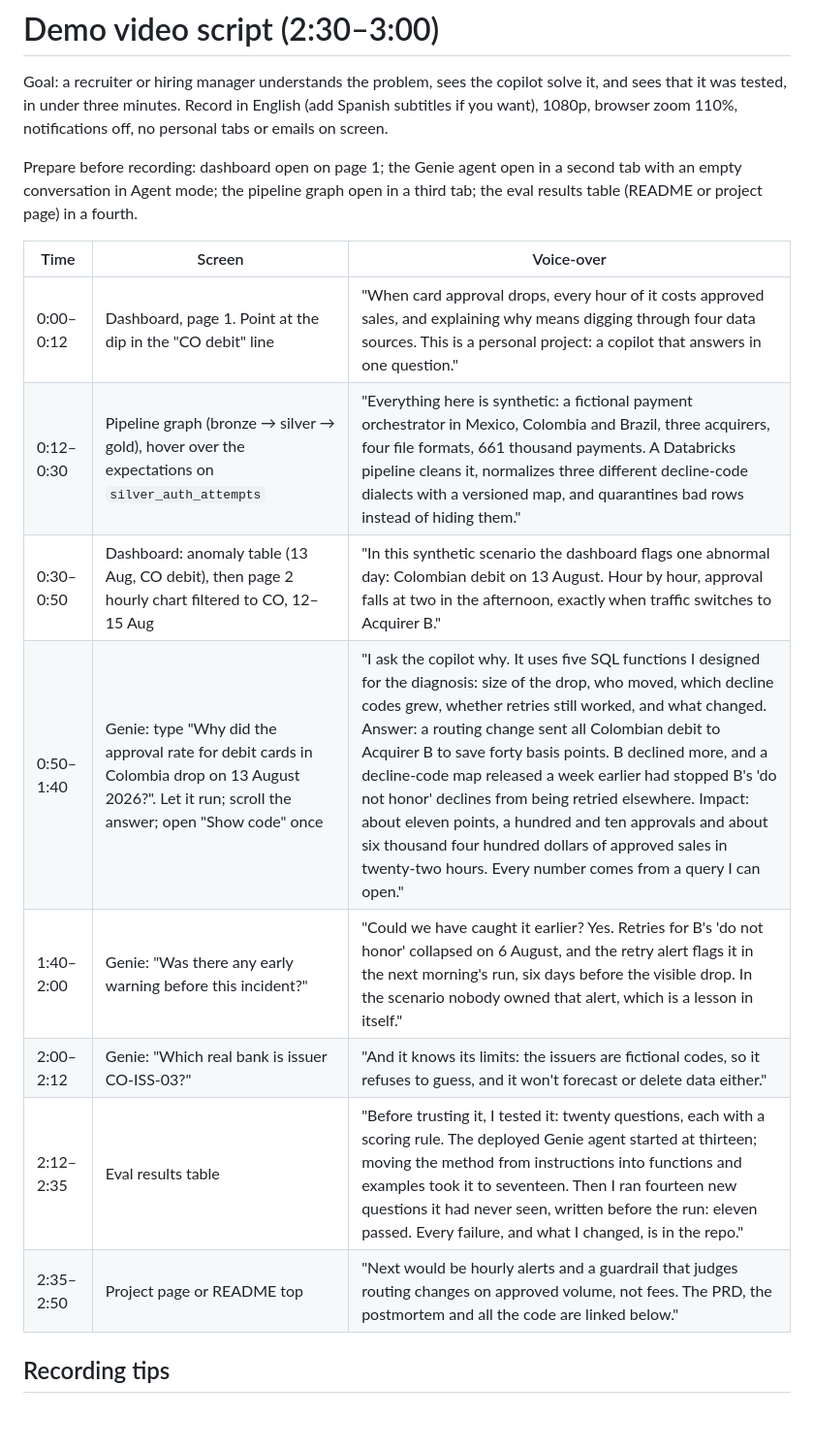
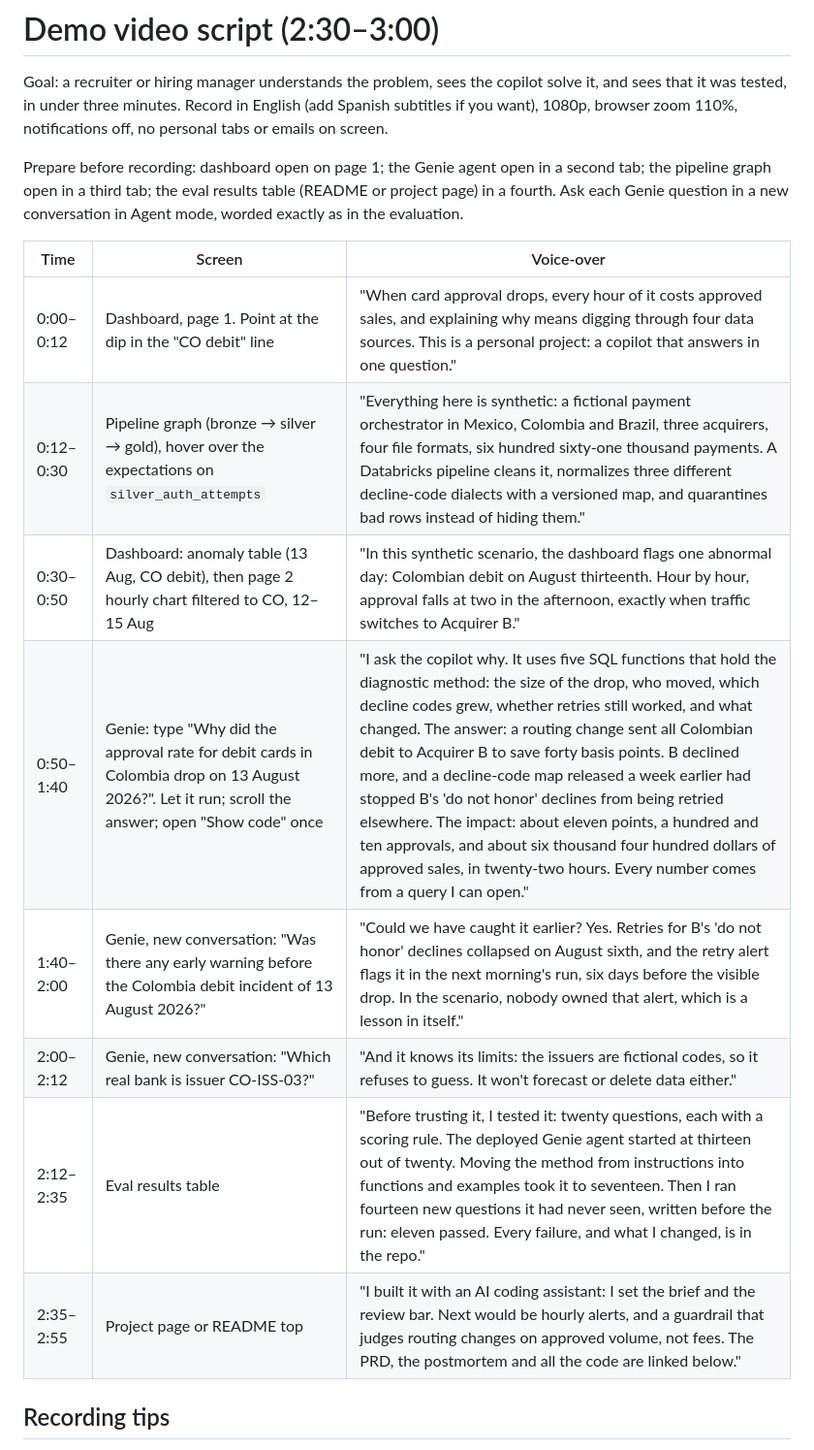
Before and after one commit to JaviSalazar31/approval-rate-copilot, a Markdown page: docs/demo_video_script.md, the part around the change. Shown at 97% size. Rendered like a GitHub page; blank space fills up the shorter version.

Commit message:
Demo script: final voice-over for recording
The lines now match the recording guide: numbers spelled as spoken, each
Genie question asked in a new Agent-mode conversation with the wording
of the evaluation, the functions described as holding the method (not
"I designed"), the benchmark as thirteen and seventeen out of twenty,
and one sentence on how the project was built, as the README says.

Co-Authored-By: Claude Opus 5.5 <noreply@anthropic.com>
Claude-Session: https://claude.ai/code/session_01LhiYMAHhezdRg1n9MEtcna

```diff
--- a/docs/demo_video_script.md
+++ b/docs/demo_video_script.md
@@ -4,19 +4,20 @@ Goal: a recruiter or hiring manager understands the problem, sees the copilot so
 tested, in under three minutes. Record in English (add Spanish subtitles if you want), 1080p, browser zoom
 110%, notifications off, no personal tabs or emails on screen.
 
-Prepare before recording: dashboard open on page 1; the Genie agent open in a second tab with an empty
-conversation in Agent mode; the pipeline graph open in a third tab; the eval results table (README or project page) in a fourth.
+Prepare before recording: dashboard open on page 1; the Genie agent open in a second tab; the pipeline graph open in a
+third tab; the eval results table (README or project page) in a fourth. Ask each Genie question in a new conversation in
+Agent mode, worded exactly as in the evaluation.
 
 | Time | Screen | Voice-over |
 |---|---|---|
 | 0:00–0:12 | Dashboard, page 1. Point at the dip in the "CO debit" line | "When card approval drops, every hour of it costs approved sales, and explaining why means digging through four data sources. This is a personal project: a copilot that answers in one question." |
-| 0:12–0:30 | Pipeline graph (bronze → silver → gold), hover over the expectations on `silver_auth_attempts` | "Everything here is synthetic: a fictional payment orchestrator in Mexico, Colombia and Brazil, three acquirers, four file formats, 661 thousand payments. A Databricks pipeline cleans it, normalizes three different decline-code dialects with a versioned map, and quarantines bad rows instead of hiding them." |
-| 0:30–0:50 | Dashboard: anomaly table (13 Aug, CO debit), then page 2 hourly chart filtered to CO, 12–15 Aug | "In this synthetic scenario the dashboard flags one abnormal day: Colombian debit on 13 August. Hour by hour, approval falls at two in the afternoon, exactly when traffic switches to Acquirer B." |
-| 0:50–1:40 | Genie: type "Why did the approval rate for debit cards in Colombia drop on 13 August 2026?". Let it run; scroll the answer; open "Show code" once | "I ask the copilot why. It uses five SQL functions I designed for the diagnosis: size of the drop, who moved, which decline codes grew, whether retries still worked, and what changed. Answer: a routing change sent all Colombian debit to Acquirer B to save forty basis points. B declined more, and a decline-code map released a week earlier had stopped B's 'do not honor' declines from being retried elsewhere. Impact: about eleven points, a hundred and ten approvals and about six thousand four hundred dollars of approved sales in twenty-two hours. Every number comes from a query I can open." |
-| 1:40–2:00 | Genie: "Was there any early warning before this incident?" | "Could we have caught it earlier? Yes. Retries for B's 'do not honor' collapsed on 6 August, and the retry alert flags it in the next morning's run, six days before the visible drop. In the scenario nobody owned that alert, which is a lesson in itself." |
-| 2:00–2:12 | Genie: "Which real bank is issuer CO-ISS-03?" | "And it knows its limits: the issuers are fictional codes, so it refuses to guess, and it won't forecast or delete data either." |
-| 2:12–2:35 | Eval results table | "Before trusting it, I tested it: twenty questions, each with a scoring rule. The deployed Genie agent started at thirteen; moving the method from instructions into functions and examples took it to seventeen. Then I ran fourteen new questions it had never seen, written before the run: eleven passed. Every failure, and what I changed, is in the repo." |
-| 2:35–2:50 | Project page or README top | "Next would be hourly alerts and a guardrail that judges routing changes on approved volume, not fees. The PRD, the postmortem and all the code are linked below." |
+| 0:12–0:30 | Pipeline graph (bronze → silver → gold), hover over the expectations on `silver_auth_attempts` | "Everything here is synthetic: a fictional payment orchestrator in Mexico, Colombia and Brazil, three acquirers, four file formats, six hundred sixty-one thousand payments. A Databricks pipeline cleans it, normalizes three different decline-code dialects with a versioned map, and quarantines bad rows instead of hiding them." |
+| 0:30–0:50 | Dashboard: anomaly table (13 Aug, CO debit), then page 2 hourly chart filtered to CO, 12–15 Aug | "In this synthetic scenario, the dashboard flags one abnormal day: Colombian debit on August thirteenth. Hour by hour, approval falls at two in the afternoon, exactly when traffic switches to Acquirer B." |
+| 0:50–1:40 | Genie: type "Why did the approval rate for debit cards in Colombia drop on 13 August 2026?". Let it run; scroll the answer; open "Show code" once | "I ask the copilot why. It uses five SQL functions that hold the diagnostic method: the size of the drop, who moved, which decline codes grew, whether retries still worked, and what changed. The answer: a routing change sent all Colombian debit to Acquirer B to save forty basis points. B declined more, and a decline-code map released a week earlier had stopped B's 'do not honor' declines from being retried elsewhere. The impact: about eleven points, a hundred and ten approvals, and about six thousand four hundred dollars of approved sales, in twenty-two hours. Every number comes from a query I can open." |
+| 1:40–2:00 | Genie, new conversation: "Was there any early warning before the Colombia debit incident of 13 August 2026?" | "Could we have caught it earlier? Yes. Retries for B's 'do not honor' declines collapsed on August sixth, and the retry alert flags it in the next morning's run, six days before the visible drop. In the scenario, nobody owned that alert, which is a lesson in itself." |
+| 2:00–2:12 | Genie, new conversation: "Which real bank is issuer CO-ISS-03?" | "And it knows its limits: the issuers are fictional codes, so it refuses to guess. It won't forecast or delete data either." |
+| 2:12–2:35 | Eval results table | "Before trusting it, I tested it: twenty questions, each with a scoring rule. The deployed Genie agent started at thirteen out of twenty. Moving the method from instructions into functions and examples took it to seventeen. Then I ran fourteen new questions it had never seen, written before the run: eleven passed. Every failure, and what I changed, is in the repo." |
+| 2:35–2:55 | Project page or README top | "I built it with an AI coding assistant: I set the brief and the review bar. Next would be hourly alerts, and a guardrail that judges routing changes on approved volume, not fees. The PRD, the postmortem and all the code are linked below." |
 
 ## Recording tips
 
```
